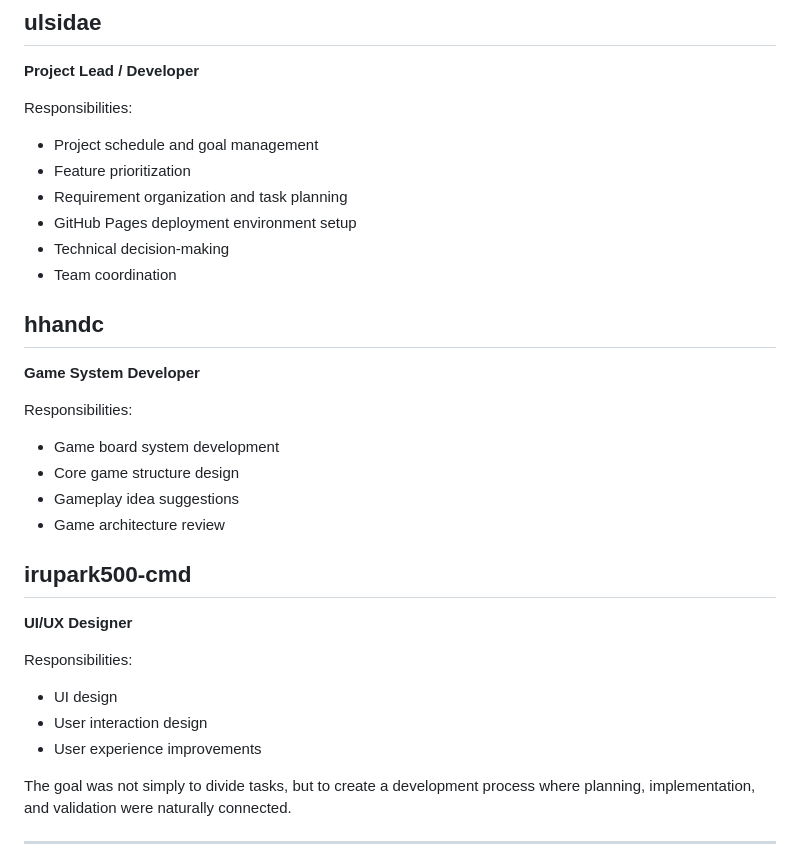
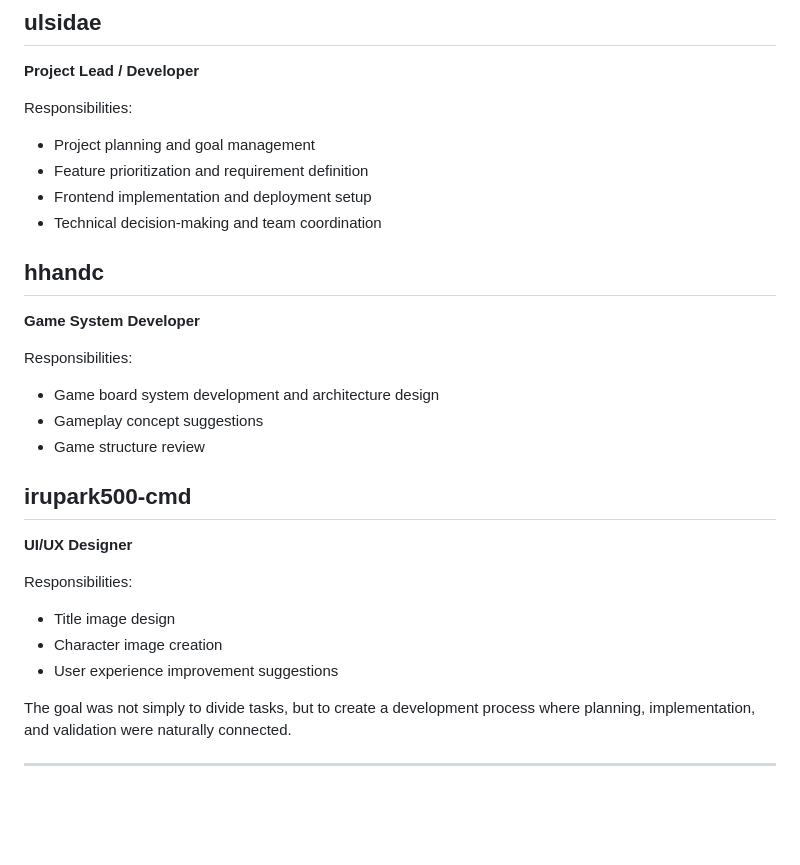
Before and after one commit to ulsidae/dont-take-my-gummies, a Markdown page: readme.md, the part around the change. Rendered like a GitHub page; blank space fills up the shorter version.

Commit message:
docs: clarify team roles and contributions

```diff
--- a/readme.md
+++ b/readme.md
@@ -102,12 +102,10 @@ This project focused on developing a functional prototype through clear role dis
 
 Responsibilities:
 
-- Project schedule and goal management
-- Feature prioritization
-- Requirement organization and task planning
-- GitHub Pages deployment environment setup
-- Technical decision-making
-- Team coordination
+- Project planning and goal management
+- Feature prioritization and requirement definition
+- Frontend implementation and deployment setup
+- Technical decision-making and team coordination
 
 ## hhandc
 
@@ -115,10 +113,9 @@ Responsibilities:
 
 Responsibilities:
 
-- Game board system development
-- Core game structure design
-- Gameplay idea suggestions
-- Game architecture review
+- Game board system development and architecture design
+- Gameplay concept suggestions
+- Game structure review
 
 ## irupark500-cmd
 
@@ -126,9 +123,9 @@ Responsibilities:
 
 Responsibilities:
 
-- UI design
-- User interaction design
-- User experience improvements
+- Title image design
+- Character image creation
+- User experience improvement suggestions
 
 The goal was not simply to divide tasks, but to create a development process where planning, implementation, and validation were naturally connected.
 
```
